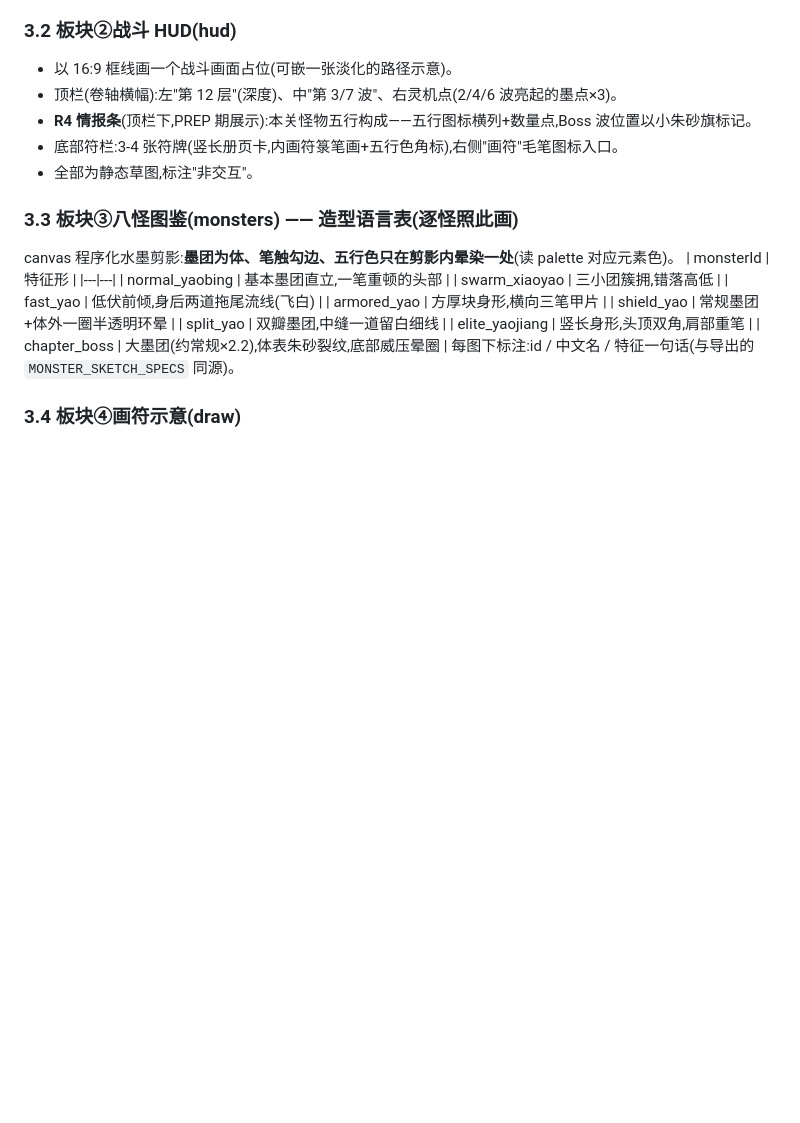
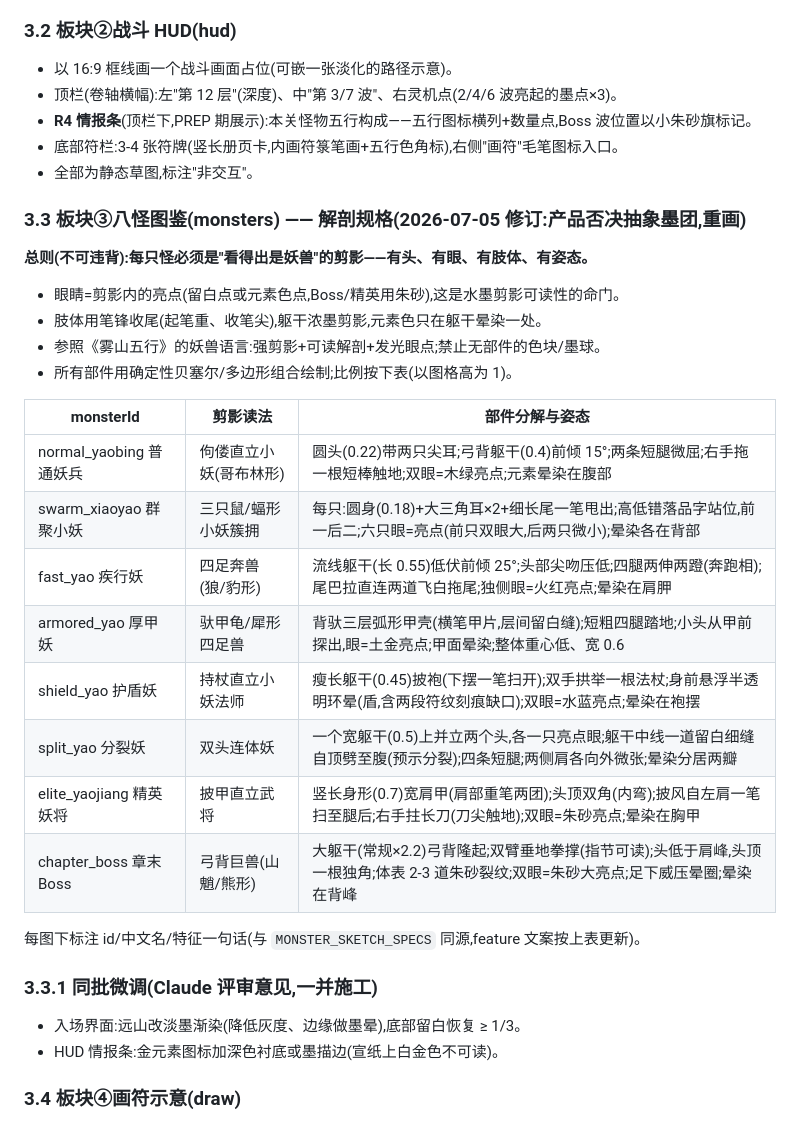
Before and after one commit to donghaozheng0-hash/gaming, a Markdown page: docs/briefs/T7.0.md, the part around the change. GitHub-like rendering; blank space fills up the shorter version.

Commit message:
T7.0 简报修订:产品否决抽象墨团,八怪改逐怪解剖规格(头/眼/肢体/姿态必读)+入场留白/金图标微调
Co-Authored-By: Claude Fable 5 <noreply@anthropic.com>

```diff
--- a/docs/briefs/T7.0.md
+++ b/docs/briefs/T7.0.md
@@ -54,19 +54,30 @@
 - 底部符栏:3-4 张符牌(竖长册页卡,内画符箓笔画+五行色角标),右侧"画符"毛笔图标入口。
 - 全部为静态草图,标注"非交互"。
 
-### 3.3 板块③八怪图鉴(monsters) —— 造型语言表(逐怪照此画)
-canvas 程序化水墨剪影:**墨团为体、笔触勾边、五行色只在剪影内晕染一处**(读 palette 对应元素色)。
-| monsterId | 特征形 |
-|---|---|
-| normal_yaobing | 基本墨团直立,一笔重顿的头部 |
-| swarm_xiaoyao | 三小团簇拥,错落高低 |
-| fast_yao | 低伏前倾,身后两道拖尾流线(飞白) |
-| armored_yao | 方厚块身形,横向三笔甲片 |
-| shield_yao | 常规墨团+体外一圈半透明环晕 |
-| split_yao | 双瓣墨团,中缝一道留白细线 |
-| elite_yaojiang | 竖长身形,头顶双角,肩部重笔 |
-| chapter_boss | 大墨团(约常规×2.2),体表朱砂裂纹,底部威压晕圈 |
-每图下标注:id / 中文名 / 特征一句话(与导出的 `MONSTER_SKETCH_SPECS` 同源)。
+### 3.3 板块③八怪图鉴(monsters) —— 解剖规格(2026-07-05 修订:产品否决抽象墨团,重画)
+
+**总则(不可违背):每只怪必须是"看得出是妖兽"的剪影——有头、有眼、有肢体、有姿态。**
+- 眼睛=剪影内的亮点(留白点或元素色点,Boss/精英用朱砂),这是水墨剪影可读性的命门。
+- 肢体用笔锋收尾(起笔重、收笔尖),躯干浓墨剪影,元素色只在躯干晕染一处。
+- 参照《雾山五行》的妖兽语言:强剪影+可读解剖+发光眼点;禁止无部件的色块/墨球。
+- 所有部件用确定性贝塞尔/多边形组合绘制;比例按下表(以图格高为 1)。
+
+| monsterId | 剪影读法 | 部件分解与姿态 |
+|---|---|---|
+| normal_yaobing 普通妖兵 | 佝偻直立小妖(哥布林形) | 圆头(0.22)带两只尖耳;弓背躯干(0.4)前倾 15°;两条短腿微屈;右手拖一根短棒触地;双眼=木绿亮点;元素晕染在腹部 |
+| swarm_xiaoyao 群聚小妖 | 三只鼠/蝠形小妖簇拥 | 每只:圆身(0.18)+大三角耳×2+细长尾一笔甩出;高低错落品字站位,前一后二;六只眼=亮点(前只双眼大,后两只微小);晕染各在背部 |
+| fast_yao 疾行妖 | 四足奔兽(狼/豹形) | 流线躯干(长 0.55)低伏前倾 25°;头部尖吻压低;四腿两伸两蹬(奔跑相);尾巴拉直连两道飞白拖尾;独侧眼=火红亮点;晕染在肩胛 |
+| armored_yao 厚甲妖 | 驮甲龟/犀形四足兽 | 背驮三层弧形甲壳(横笔甲片,层间留白缝);短粗四腿踏地;小头从甲前探出,眼=土金亮点;甲面晕染;整体重心低、宽 0.6 |
+| shield_yao 护盾妖 | 持杖直立小妖法师 | 瘦长躯干(0.45)披袍(下摆一笔扫开);双手拱举一根法杖;身前悬浮半透明环晕(盾,含两段符纹刻痕缺口);双眼=水蓝亮点;晕染在袍摆 |
+| split_yao 分裂妖 | 双头连体妖 | 一个宽躯干(0.5)上并立两个头,各一只亮点眼;躯干中线一道留白细缝自顶劈至腹(预示分裂);四条短腿;两侧肩各向外微张;晕染分居两瓣 |
+| elite_yaojiang 精英妖将 | 披甲直立武将 | 竖长身形(0.7)宽肩甲(肩部重笔两团);头顶双角(内弯);披风自左肩一笔扫至腿后;右手拄长刀(刀尖触地);双眼=朱砂亮点;晕染在胸甲 |
+| chapter_boss 章末 Boss | 弓背巨兽(山魈/熊形) | 大躯干(常规×2.2)弓背隆起;双臂垂地拳撑(指节可读);头低于肩峰,头顶一根独角;体表 2-3 道朱砂裂纹;双眼=朱砂大亮点;足下威压晕圈;晕染在背峰 |
+
+每图下标注 id/中文名/特征一句话(与 `MONSTER_SKETCH_SPECS` 同源,feature 文案按上表更新)。
+
+### 3.3.1 同批微调(Claude 评审意见,一并施工)
+- 入场界面:远山改淡墨渐染(降低灰度、边缘做墨晕),底部留白恢复 ≥ 1/3。
+- HUD 情报条:金元素图标加深色衬底或墨描边(宣纸上白金色不可读)。
 
 ### 3.4 板块④画符示意(draw)
 - 一块符纸区,画一条示意轨迹(雷符折线样例)。
```
